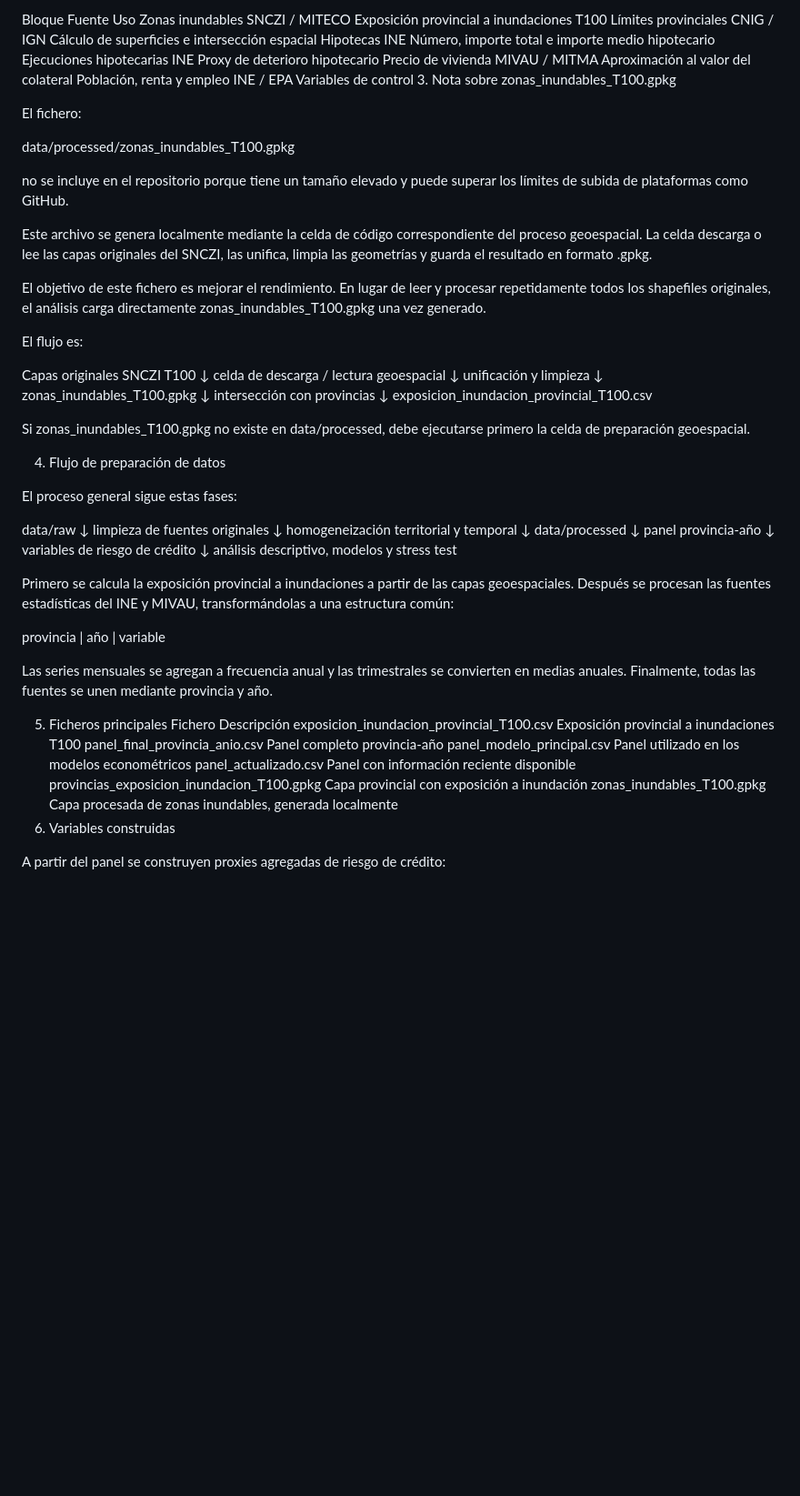
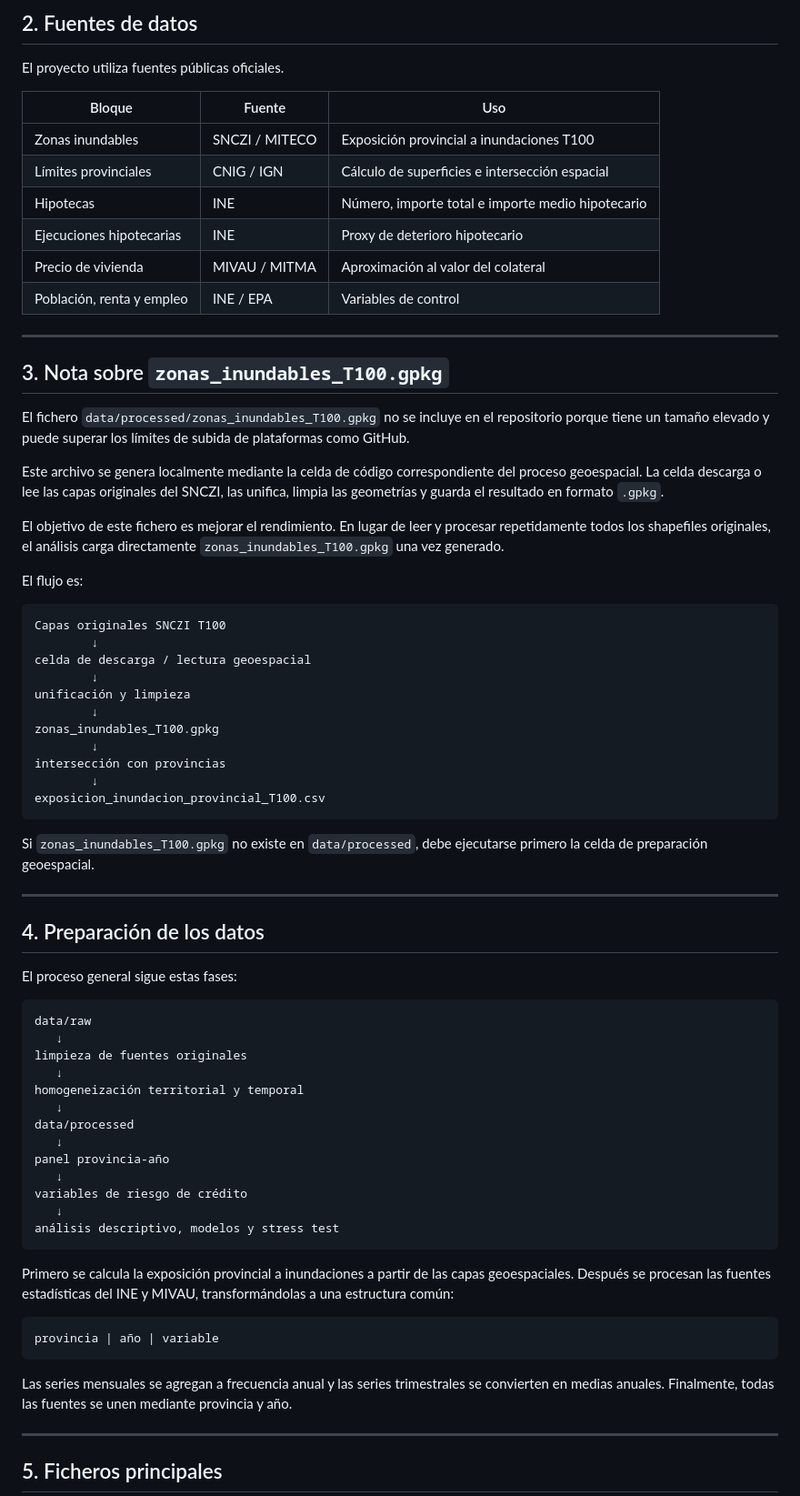
Before and after one commit to uveictor/ModeloRiesgoUNED, a Markdown page: README.md, the part around one of its changes. Shown at 91% size. Rendered like a GitHub page; blank space fills up the shorter version.

````diff
--- a/README.md
+++ b/README.md
@@ -87,25 +52,30 @@ El trabajo utiliza fuentes públicas oficiales:
 
-Bloque	Fuente	Uso
-Zonas inundables	SNCZI / MITECO	Exposición provincial a inundaciones T100
-Límites provinciales	CNIG / IGN	Cálculo de superficies e intersección espacial
-Hipotecas	INE	Número, importe total e importe medio hipotecario
-Ejecuciones hipotecarias	INE	Proxy de deterioro hipotecario
-Precio de vivienda	MIVAU / MITMA	Aproximación al valor del colateral
-Población, renta y empleo	INE / EPA	Variables de control
-3. Nota sobre zonas_inundables_T100.gpkg
+## 2. Fuentes de datos
 
-El fichero:
+El proyecto utiliza fuentes públicas oficiales.
 
-data/processed/zonas_inundables_T100.gpkg
+| Bloque | Fuente | Uso |
+|---|---|---|
+| Zonas inundables | SNCZI / MITECO | Exposición provincial a inundaciones T100 |
+| Límites provinciales | CNIG / IGN | Cálculo de superficies e intersección espacial |
+| Hipotecas | INE | Número, importe total e importe medio hipotecario |
+| Ejecuciones hipotecarias | INE | Proxy de deterioro hipotecario |
+| Precio de vivienda | MIVAU / MITMA | Aproximación al valor del colateral |
+| Población, renta y empleo | INE / EPA | Variables de control |
 
-no se incluye en el repositorio porque tiene un tamaño elevado y puede superar los límites de subida de plataformas como GitHub.
+---
 
-Este archivo se genera localmente mediante la celda de código correspondiente del proceso geoespacial. La celda descarga o lee las capas originales del SNCZI, las unifica, limpia las geometrías y guarda el resultado en formato .gpkg.
+## 3. Nota sobre `zonas_inundables_T100.gpkg`
 
-El objetivo de este fichero es mejorar el rendimiento. En lugar de leer y procesar repetidamente todos los shapefiles originales, el análisis carga directamente zonas_inundables_T100.gpkg una vez generado.
+El fichero `data/processed/zonas_inundables_T100.gpkg` no se incluye en el repositorio porque tiene un tamaño elevado y puede superar los límites de subida de plataformas como GitHub.
+
+Este archivo se genera localmente mediante la celda de código correspondiente del proceso geoespacial. La celda descarga o lee las capas originales del SNCZI, las unifica, limpia las geometrías y guarda el resultado en formato `.gpkg`.
+
+El objetivo de este fichero es mejorar el rendimiento. En lugar de leer y procesar repetidamente todos los shapefiles originales, el análisis carga directamente `zonas_inundables_T100.gpkg` una vez generado.
 
 El flujo es:
 
+```text
 Capas originales SNCZI T100
         ↓
 celda de descarga / lectura geoespacial
@@ -117,13 +87,17 @@ zonas_inundables_T100.gpkg
 intersección con provincias
         ↓
 exposicion_inundacion_provincial_T100.csv
+```
 
-Si zonas_inundables_T100.gpkg no existe en data/processed, debe ejecutarse primero la celda de preparación geoespacial.
+Si `zonas_inundables_T100.gpkg` no existe en `data/processed`, debe ejecutarse primero la celda de preparación geoespacial.
 
-4. Flujo de preparación de datos
+---
+
+## 4. Preparación de los datos
 
 El proceso general sigue estas fases:
 
+```text
 data/raw
    ↓
 limpieza de fuentes originales
@@ -137,22 +111,17 @@ panel provincia-año
 variables de riesgo de crédito
    ↓
 análisis descriptivo, modelos y stress test
+```
 
 Primero se calcula la exposición provincial a inundaciones a partir de las capas geoespaciales. Después se procesan las fuentes estadísticas del INE y MIVAU, transformándolas a una estructura común:
 
+```text
 provincia | año | variable
+```
 
-Las series mensuales se agregan a frecuencia anual y las trimestrales se convierten en medias anuales. Finalmente, todas las fuentes se unen mediante provincia y año.
+Las series mensuales se agregan a frecuencia anual y las series trimestrales se convierten en medias anuales. Finalmente, todas las fuentes se unen mediante provincia y año.
 
-5. Ficheros principales
-Fichero	Descripción
-exposicion_inundacion_provincial_T100.csv	Exposición provincial a inundaciones T100
-panel_final_provincia_anio.csv	Panel completo provincia-año
-panel_modelo_principal.csv	Panel utilizado en los modelos econométricos
-panel_actualizado.csv	Panel con información reciente disponible
-provincias_exposicion_inundacion_T100.gpkg	Capa provincial con exposición a inundación
-zonas_inundables_T100.gpkg	Capa procesada de zonas inundables, generada localmente
-6. Variables construidas
+---
 
-A partir del panel se construyen proxies agregadas de riesgo de crédito:
+## 5. Ficheros principales
 
````
Also changed, not shown: other parts of README.md (+78 -75 lines).
